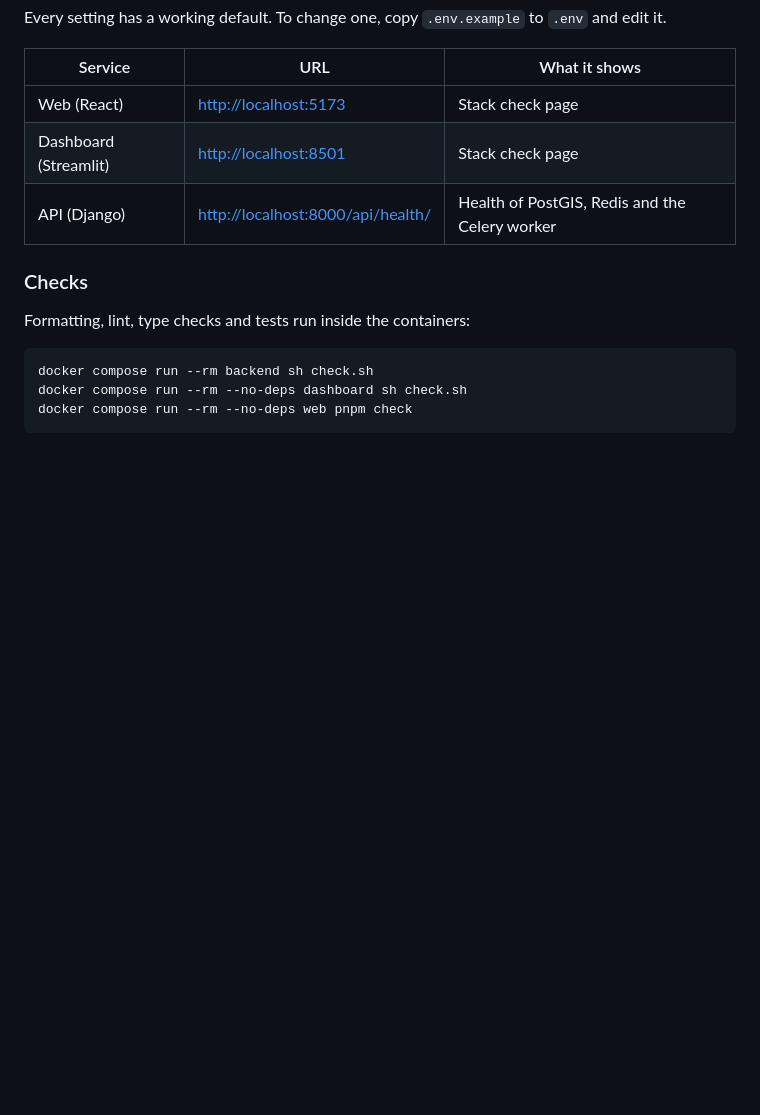
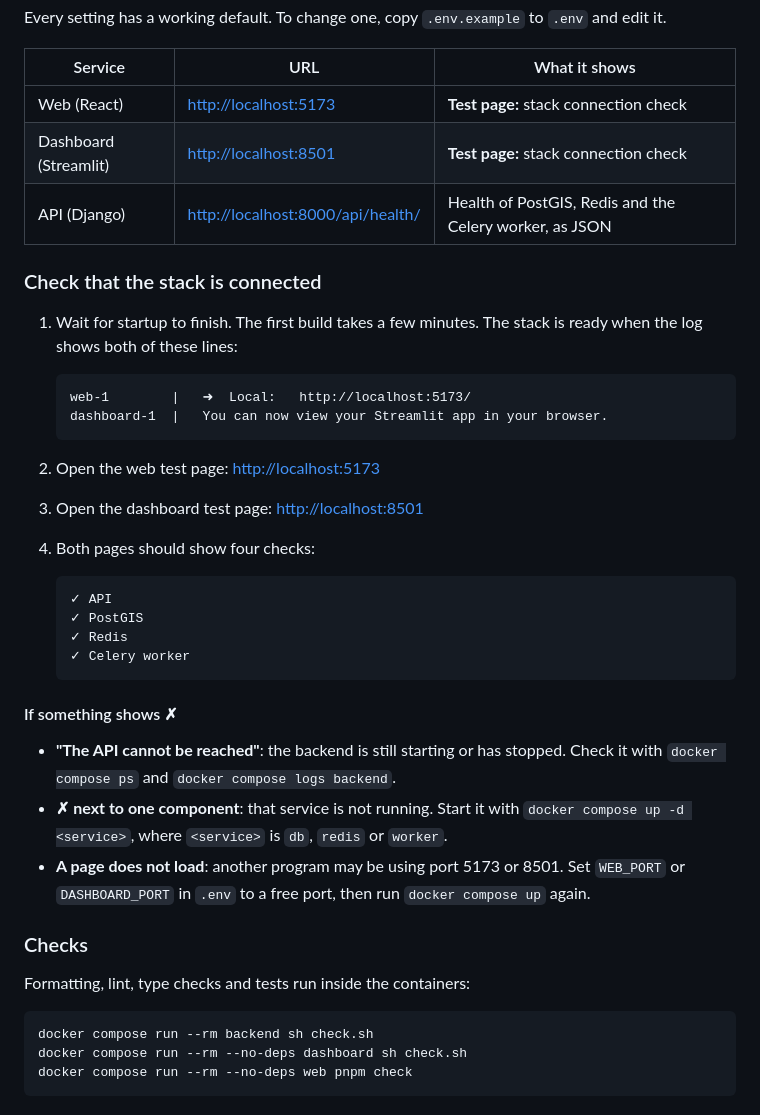
Before and after one commit to ShawnMcCollum/BroadbandMap, a Markdown page: README.md, the part around the change. Drawn GitHub-style; blank space fills up the shorter version.

Commit message:
Add README steps for reaching the stack test pages
Explain when the stack is ready, link both test pages, show the
expected result, and list what to do when a check shows a failure.

Co-Authored-By: Claude Opus 5.5 <noreply@anthropic.com>

````diff
--- a/README.md
+++ b/README.md
@@ -42,9 +42,41 @@ Every setting has a working default. To change one, copy `.env.example` to
 
 | Service | URL | What it shows |
 |---------|-----|---------------|
-| Web (React) | <http://localhost:5173> | Stack check page |
-| Dashboard (Streamlit) | <http://localhost:8501> | Stack check page |
-| API (Django) | <http://localhost:8000/api/health/> | Health of PostGIS, Redis and the Celery worker |
+| Web (React) | <http://localhost:5173> | **Test page:** stack connection check |
+| Dashboard (Streamlit) | <http://localhost:8501> | **Test page:** stack connection check |
+| API (Django) | <http://localhost:8000/api/health/> | Health of PostGIS, Redis and the Celery worker, as JSON |
+
+### Check that the stack is connected
+
+1. Wait for startup to finish. The first build takes a few minutes. The
+   stack is ready when the log shows both of these lines:
+
+   ```text
+   web-1        |   ➜  Local:   http://localhost:5173/
+   dashboard-1  |   You can now view your Streamlit app in your browser.
+   ```
+
+2. Open the web test page: <http://localhost:5173>
+3. Open the dashboard test page: <http://localhost:8501>
+4. Both pages should show four checks:
+
+   ```text
+   ✓ API
+   ✓ PostGIS
+   ✓ Redis
+   ✓ Celery worker
+   ```
+
+#### If something shows ✗
+
+- **"The API cannot be reached"**: the backend is still starting or has
+  stopped. Check it with `docker compose ps` and `docker compose logs backend`.
+- **✗ next to one component**: that service is not running. Start it with
+  `docker compose up -d <service>`, where `<service>` is `db`, `redis` or
+  `worker`.
+- **A page does not load**: another program may be using port 5173 or 8501.
+  Set `WEB_PORT` or `DASHBOARD_PORT` in `.env` to a free port, then run
+  `docker compose up` again.
 
 ### Checks
 
````
